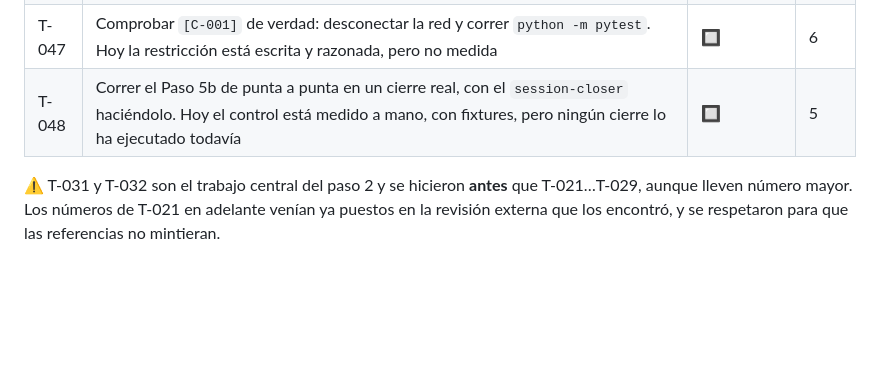
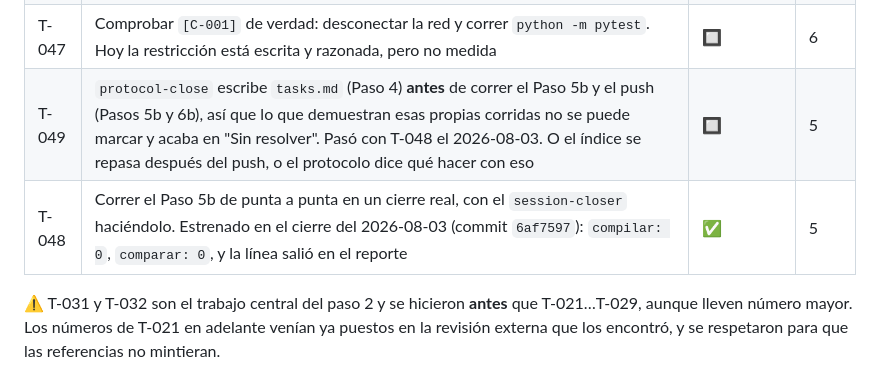
Before and after one commit to jdrodriguez1000/TEAPP_Aplication, a Markdown page: _persistence/tasks.md, the part around the change. Drawn GitHub-style; blank space fills up the shorter version.

Commit message:
@ fix: T-048 marcada hecha, y T-049 por el hueco que la dejo sin marcar
El cierre de hoy estreno el Paso 5b en verde y reporto T-048 como
resuelta, pero la dejo en el indice como pendiente: `protocol-close`
escribe tasks.md en el Paso 4, antes de correr el Paso 5b y el push.
Lo que demuestran esas dos corridas llega tarde al indice por
construccion, no por descuido del closer.

- T-048 -> hecha, con la corrida y el hash `6af7597` al lado
- T-049 -> nueva: arreglar ese orden en el protocolo

Co-Authored-By: Claude Opus 5 <noreply@anthropic.com>
@

```diff
--- a/_persistence/tasks.md
+++ b/_persistence/tasks.md
@@ -56,7 +56,8 @@ Estados: 🔲 pendiente · 🔄 a medias · ✅ hecha · ❌ descartada
 | T-045 | Quitar la casilla "Your name" de la pantalla en el paso 5, sustituyéndola por identidad de verdad, no añadiéndole nada al lado (`D-013`) | 🔲 | 5 |
 | T-046 | Comprobar `[A-006]` en otra máquina: que la ruta de `mktemp -d` le sirva a `node`. Si falla, el Paso 5b cae siempre en "SIN COMPROBAR" y el arreglo es `cygpath -w` | 🔲 | 7 |
 | T-047 | Comprobar `[C-001]` de verdad: desconectar la red y correr `python -m pytest`. Hoy la restricción está escrita y razonada, pero no medida | 🔲 | 6 |
-| T-048 | Correr el Paso 5b de punta a punta en un cierre real, con el `session-closer` haciéndolo. Hoy el control está medido a mano, con fixtures, pero ningún cierre lo ha ejecutado todavía | 🔲 | 5 |
+| T-049 | `protocol-close` escribe `tasks.md` (Paso 4) **antes** de correr el Paso 5b y el push (Pasos 5b y 6b), así que lo que demuestran esas propias corridas no se puede marcar y acaba en "Sin resolver". Pasó con T-048 el 2026-08-03. O el índice se repasa después del push, o el protocolo dice qué hacer con eso | 🔲 | 5 |
+| T-048 | Correr el Paso 5b de punta a punta en un cierre real, con el `session-closer` haciéndolo. Estrenado en el cierre del 2026-08-03 (commit `6af7597`): `compilar: 0`, `comparar: 0`, y la línea salió en el reporte | ✅ | 5 |
 
 ⚠️ T-031 y T-032 son el trabajo central del paso 2 y se hicieron **antes** que
 T-021…T-029, aunque lleven número mayor. Los números de T-021 en adelante venían
```
